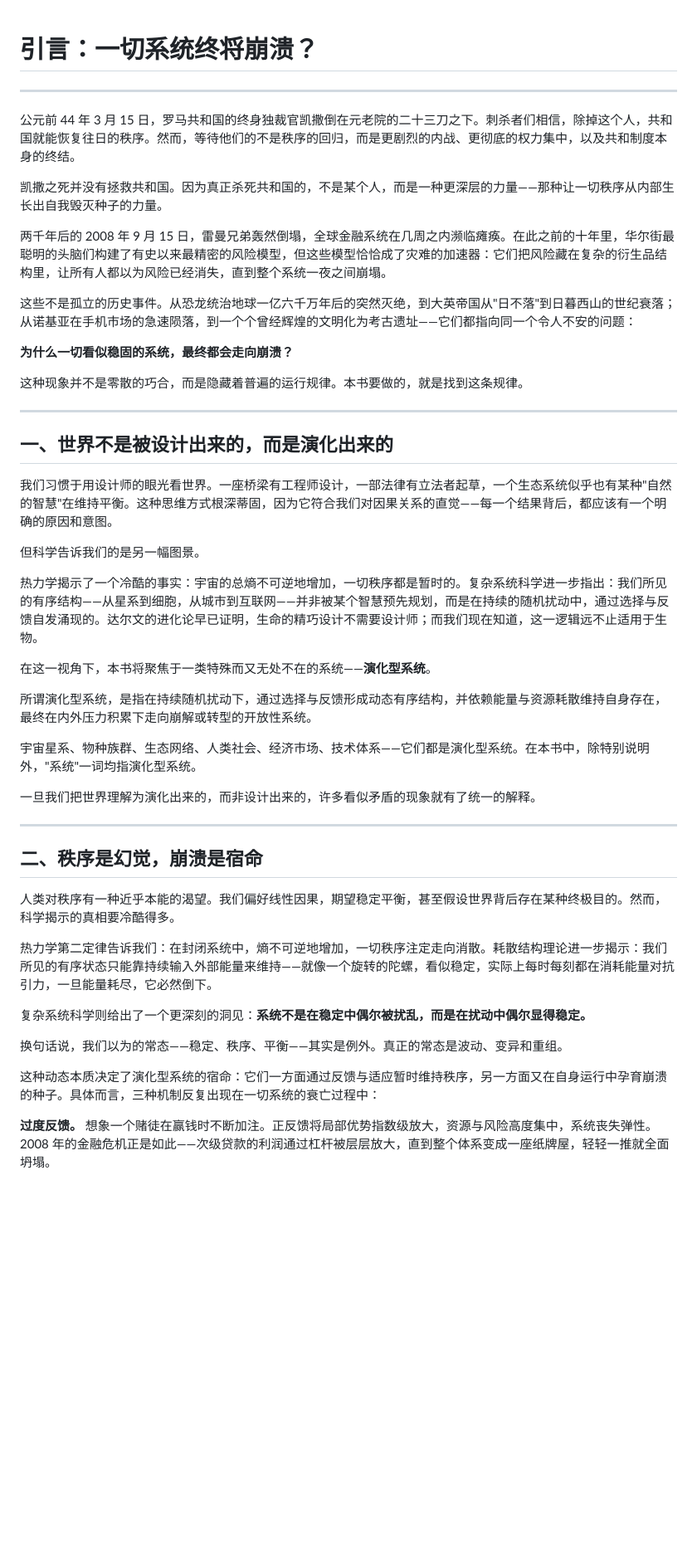
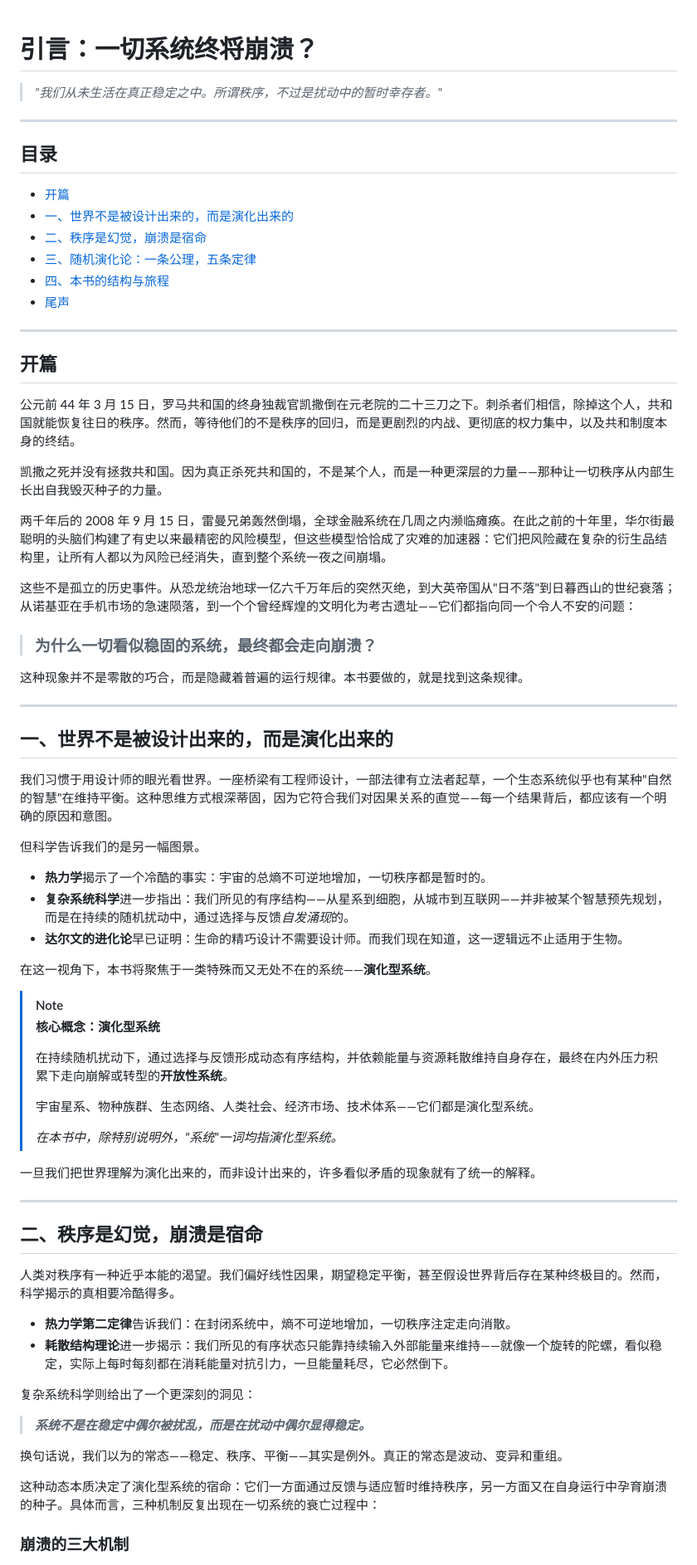
Before and after one commit to FelixWayne0318/RandomEvolution, a Markdown page: 引言初稿.md, the part around one of its changes. Shown at 83% size. GitHub-like rendering; blank space fills up the shorter version.

```diff
--- a/引言初稿.md
+++ b/引言初稿.md
@@ -1,6 +1,21 @@
 # 引言：一切系统终将崩溃？
 
+> *"我们从未生活在真正稳定之中。所谓秩序，不过是扰动中的暂时幸存者。"*
+
 ---
+
+## 目录
+
+- [开篇](#开篇)
+- [一、世界不是被设计出来的，而是演化出来的](#一世界不是被设计出来的而是演化出来的)
+- [二、秩序是幻觉，崩溃是宿命](#二秩序是幻觉崩溃是宿命)
+- [三、随机演化论：一条公理，五条定律](#三随机演化论一条公理五条定律)
+- [四、本书的结构与旅程](#四本书的结构与旅程)
+- [尾声](#尾声)
+
+---
+
+## 开篇
 
 公元前 44 年 3 月 15 日，罗马共和国的终身独裁官凯撒倒在元老院的二十三刀之下。刺杀者们相信，除掉这个人，共和国就能恢复往日的秩序。然而，等待他们的不是秩序的回归，而是更剧烈的内战、更彻底的权力集中，以及共和制度本身的终结。
 
@@ -10,7 +25,7 @@
 
 这些不是孤立的历史事件。从恐龙统治地球一亿六千万年后的突然灭绝，到大英帝国从"日不落"到日暮西山的世纪衰落；从诺基亚在手机市场的急速陨落，到一个个曾经辉煌的文明化为考古遗址——它们都指向同一个令人不安的问题：
 
-**为什么一切看似稳固的系统，最终都会走向崩溃？**
+> ### **为什么一切看似稳固的系统，最终都会走向崩溃？**
 
 这种现象并不是零散的巧合，而是隐藏着普遍的运行规律。本书要做的，就是找到这条规律。
 
@@ -22,13 +37,20 @@
 
 但科学告诉我们的是另一幅图景。
 
-热力学揭示了一个冷酷的事实：宇宙的总熵不可逆地增加，一切秩序都是暂时的。复杂系统科学进一步指出：我们所见的有序结构——从星系到细胞，从城市到互联网——并非被某个智慧预先规划，而是在持续的随机扰动中，通过选择与反馈自发涌现的。达尔文的进化论早已证明，生命的精巧设计不需要设计师；而我们现在知道，这一逻辑远不止适用于生物。
+- **热力学**揭示了一个冷酷的事实：宇宙的总熵不可逆地增加，一切秩序都是暂时的。
+- **复杂系统科学**进一步指出：我们所见的有序结构——从星系到细胞，从城市到互联网——并非被某个智慧预先规划，而是在持续的随机扰动中，通过选择与反馈*自发涌现*的。
+- **达尔文的进化论**早已证明：生命的精巧设计不需要设计师。而我们现在知道，这一逻辑远不止适用于生物。
 
 在这一视角下，本书将聚焦于一类特殊而又无处不在的系统——**演化型系统**。
 
-所谓演化型系统，是指在持续随机扰动下，通过选择与反馈形成动态有序结构，并依赖能量与资源耗散维持自身存在，最终在内外压力积累下走向崩解或转型的开放性系统。
-
-宇宙星系、物种族群、生态网络、人类社会、经济市场、技术体系——它们都是演化型系统。在本书中，除特别说明外，"系统"一词均指演化型系统。
+> [!NOTE]
+> **核心概念：演化型系统**
+>
+> 在持续随机扰动下，通过选择与反馈形成动态有序结构，并依赖能量与资源耗散维持自身存在，最终在内外压力积累下走向崩解或转型的**开放性系统**。
+>
+> 宇宙星系、物种族群、生态网络、人类社会、经济市场、技术体系——它们都是演化型系统。
+>
+> *在本书中，除特别说明外，"系统"一词均指演化型系统。*
 
 一旦我们把世界理解为演化出来的，而非设计出来的，许多看似矛盾的现象就有了统一的解释。
 
@@ -38,13 +60,16 @@
 
 人类对秩序有一种近乎本能的渴望。我们偏好线性因果，期望稳定平衡，甚至假设世界背后存在某种终极目的。然而，科学揭示的真相要冷酷得多。
 
-热力学第二定律告诉我们：在封闭系统中，熵不可逆地增加，一切秩序注定走向消散。耗散结构理论进一步揭示：我们所见的有序状态只能靠持续输入外部能量来维持——就像一个旋转的陀螺，看似稳定，实际上每时每刻都在消耗能量对抗引力，一旦能量耗尽，它必然倒下。
+- **热力学第二定律**告诉我们：在封闭系统中，熵不可逆地增加，一切秩序注定走向消散。
+- **耗散结构理论**进一步揭示：我们所见的有序状态只能靠持续输入外部能量来维持——就像一个旋转的陀螺，看似稳定，实际上每时每刻都在消耗能量对抗引力，一旦能量耗尽，它必然倒下。
 
-复杂系统科学则给出了一个更深刻的洞见：**系统不是在稳定中偶尔被扰乱，而是在扰动中偶尔显得稳定。**
+复杂系统科学则给出了一个更深刻的洞见：
+
+> ***系统不是在稳定中偶尔被扰乱，而是在扰动中偶尔显得稳定。***
 
 换句话说，我们以为的常态——稳定、秩序、平衡——其实是例外。真正的常态是波动、变异和重组。
 
 这种动态本质决定了演化型系统的宿命：它们一方面通过反馈与适应暂时维持秩序，另一方面又在自身运行中孕育崩溃的种子。具体而言，三种机制反复出现在一切系统的衰亡过程中：
 
-**过度反馈。** 想象一个赌徒在赢钱时不断加注。正反馈将局部优势指数级放大，资源与风险高度集中，系统丧失弹性。2008 年的金融危机正是如此——次级贷款的利润通过杠杆被层层放大，直到整个体系变成一座纸牌屋，轻轻一推就全面坍塌。
+### 崩溃的三大机制
 
```
Also changed, not shown: other parts of 引言初稿.md (+119 -27 lines).
